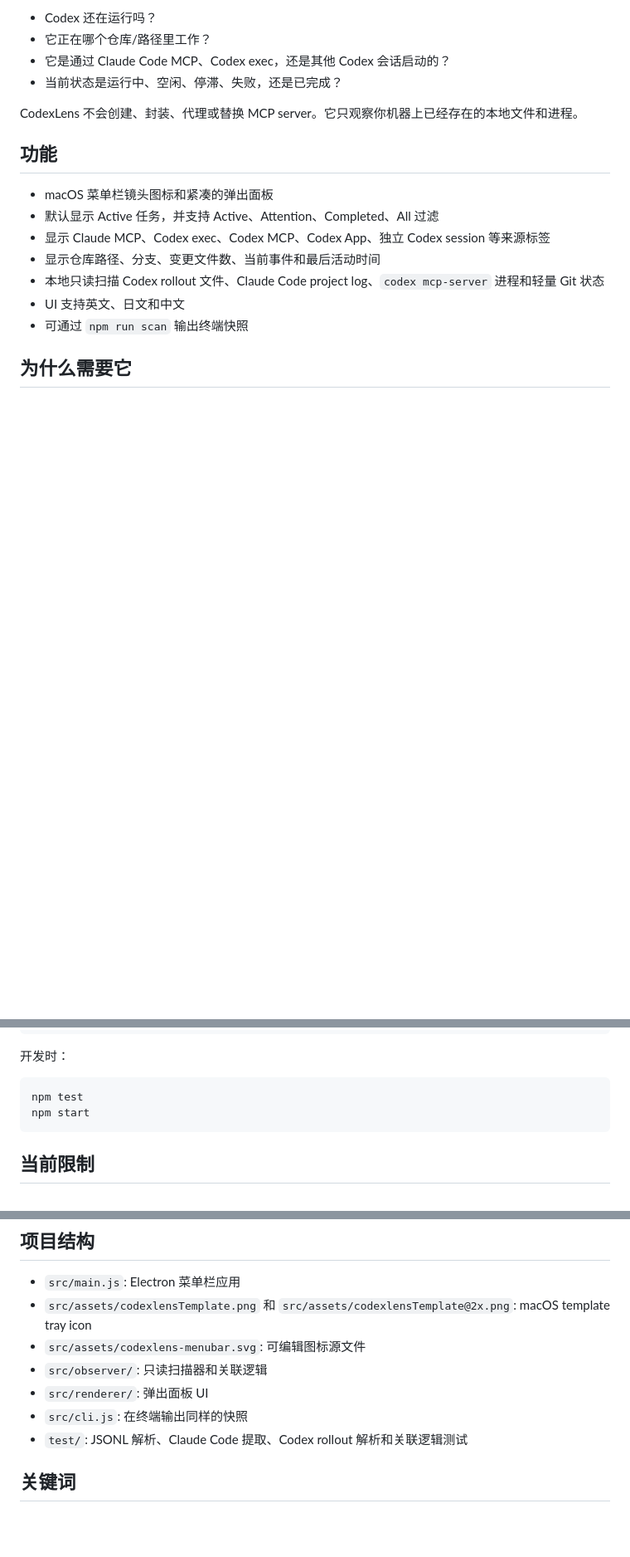
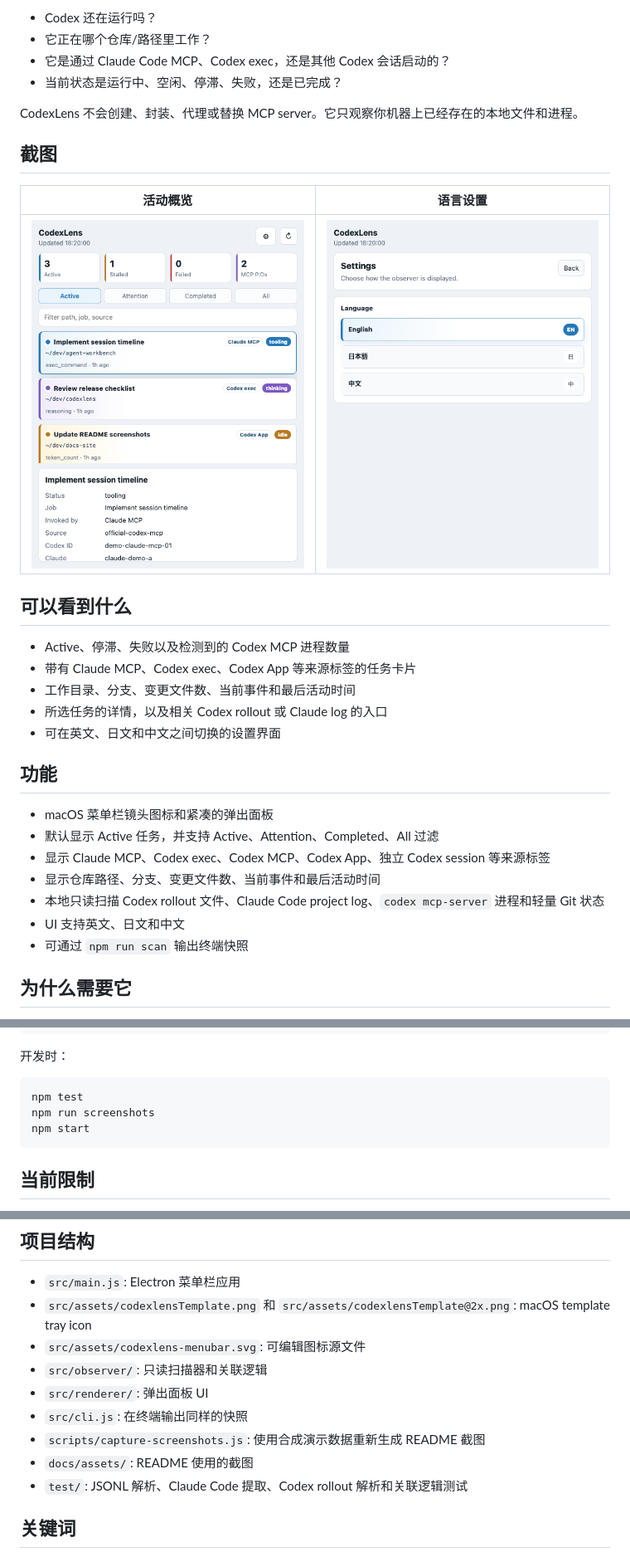
Before and after one commit to Yukhy/codexlens, a Markdown page: README.md, 3 parts joined by grey strips. Shown: that part at 83% size. Drawn GitHub-style; pictures changed too: docs/assets/codexlens-overview.png (added), docs/assets/codexlens-settings.png (added); blank space fills up the shorter version.

````diff
--- a/README.md
+++ b/README.md
@@ -251,6 +285,20 @@ CodexLens 是一个本地、只读的 macOS 菜单栏应用，用来观察 OpenA
 - 当前状态是运行中、空闲、停滞、失败，还是已完成？
 
 CodexLens 不会创建、封装、代理或替换 MCP server。它只观察你机器上已经存在的本地文件和进程。
+
+## 截图
+
+| 活动概览 | 语言设置 |
+| --- | --- |
+| ![CodexLens 活动概览，显示正在运行的 Codex 和 Claude MCP 任务](docs/assets/codexlens-overview.png) | ![CodexLens 语言设置界面](docs/assets/codexlens-settings.png) |
+
+## 可以看到什么
+
+- Active、停滞、失败以及检测到的 Codex MCP 进程数量
+- 带有 Claude MCP、Codex exec、Codex App 等来源标签的任务卡片
+- 工作目录、分支、变更文件数、当前事件和最后活动时间
+- 所选任务的详情，以及相关 Codex rollout 或 Claude log 的入口
+- 可在英文、日文和中文之间切换的设置界面
 
 ## 功能
 
@@ -316,6 +364,7 @@ npm run scan
 
 ```bash
 npm test
+npm run screenshots
 npm start
 ```
 
@@ -334,6 +383,8 @@ npm start
 - `src/observer/`: 只读扫描器和关联逻辑
 - `src/renderer/`: 弹出面板 UI
 - `src/cli.js`: 在终端输出同样的快照
+- `scripts/capture-screenshots.js`: 使用合成演示数据重新生成 README 截图
+- `docs/assets/`: README 使用的截图
 - `test/`: JSONL 解析、Claude Code 提取、Codex rollout 解析和关联逻辑测试
 
 ## 关键词
````
Also changed, not shown: other parts of README.md (+34 -0 lines), 3 other files.
